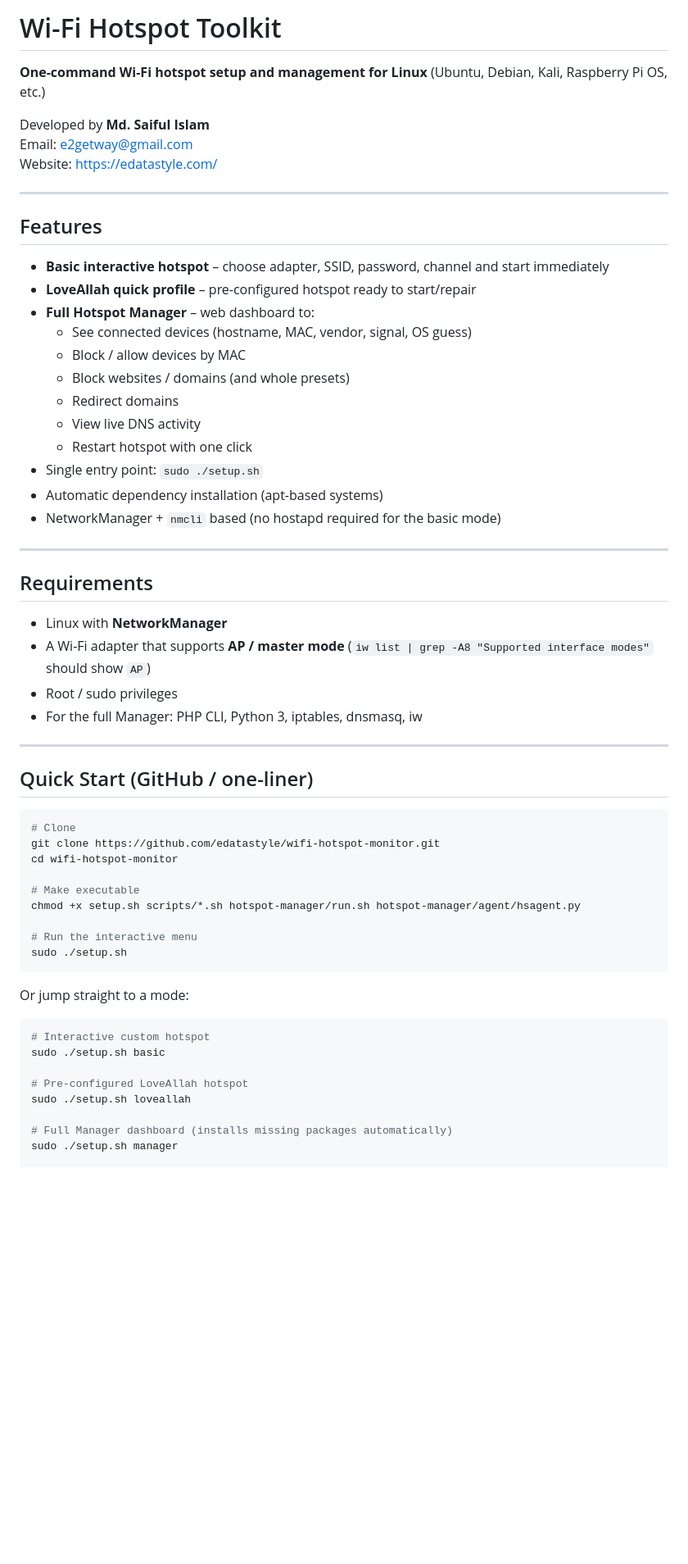
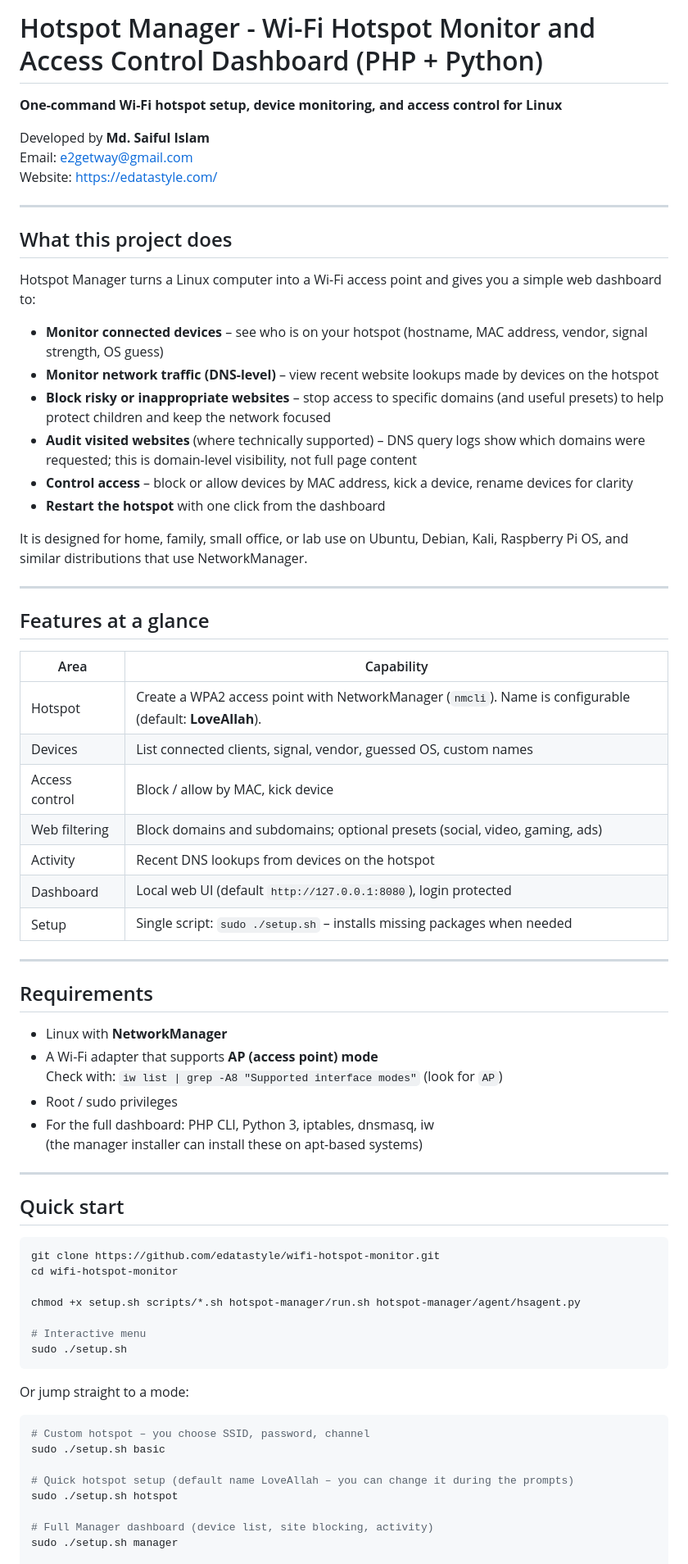
Before and after one commit to edatastyle/wifi-hotspot-monitor, a Markdown page: README.md, the part around one of its changes. Shown at 82% size. Drawn GitHub-style; blank space fills up the shorter version.

````diff
--- a/README.md
+++ b/README.md
@@ -1,6 +1,6 @@
-# Wi-Fi Hotspot Toolkit
+# Hotspot Manager - Wi-Fi Hotspot Monitor and Access Control Dashboard (PHP + Python)
 
-**One-command Wi-Fi hotspot setup and management for Linux** (Ubuntu, Debian, Kali, Raspberry Pi OS, etc.)
+**One-command Wi-Fi hotspot setup, device monitoring, and access control for Linux**
 
 Developed by **Md. Saiful Islam**
 Email: e2getway@gmail.com
@@ -8,55 +8,67 @@ Website: [https://edatastyle.com/](https://edatastyle.com/)
 
 ---
 
-## Features
+## What this project does
 
-- **Basic interactive hotspot** – choose adapter, SSID, password, channel and start immediately
-- **LoveAllah quick profile** – pre-configured hotspot ready to start/repair
-- **Full Hotspot Manager** – web dashboard to:
-  - See connected devices (hostname, MAC, vendor, signal, OS guess)
-  - Block / allow devices by MAC
-  - Block websites / domains (and whole presets)
-  - Redirect domains
-  - View live DNS activity
-  - Restart hotspot with one click
-- Single entry point: `sudo ./setup.sh`
-- Automatic dependency installation (apt-based systems)
-- NetworkManager + `nmcli` based (no hostapd required for the basic mode)
+Hotspot Manager turns a Linux computer into a Wi-Fi access point and gives you a simple web dashboard to:
+
+- **Monitor connected devices** – see who is on your hotspot (hostname, MAC address, vendor, signal strength, OS guess)
+- **Monitor network traffic (DNS-level)** – view recent website lookups made by devices on the hotspot
+- **Block risky or inappropriate websites** – stop access to specific domains (and useful presets) to help protect children and keep the network focused
+- **Audit visited websites** (where technically supported) – DNS query logs show which domains were requested; this is domain-level visibility, not full page content
+- **Control access** – block or allow devices by MAC address, kick a device, rename devices for clarity
+- **Restart the hotspot** with one click from the dashboard
+
+It is designed for home, family, small office, or lab use on Ubuntu, Debian, Kali, Raspberry Pi OS, and similar distributions that use NetworkManager.
+
+---
+
+## Features at a glance
+
+| Area | Capability |
+|------|------------|
+| Hotspot | Create a WPA2 access point with NetworkManager (`nmcli`). Name is configurable (default: **LoveAllah**). |
+| Devices | List connected clients, signal, vendor, guessed OS, custom names |
+| Access control | Block / allow by MAC, kick device |
+| Web filtering | Block domains and subdomains; optional presets (social, video, gaming, ads) |
+| Activity | Recent DNS lookups from devices on the hotspot |
+| Dashboard | Local web UI (default `http://127.0.0.1:8080`), login protected |
+| Setup | Single script: `sudo ./setup.sh` – installs missing packages when needed |
 
 ---
 
 ## Requirements
 
 - Linux with **NetworkManager**
-- A Wi-Fi adapter that supports **AP / master mode** (`iw list | grep -A8 "Supported interface modes"` should show `AP`)
+- A Wi-Fi adapter that supports **AP (access point) mode**
+  Check with: `iw list | grep -A8 "Supported interface modes"` (look for `AP`)
 - Root / sudo privileges
-- For the full Manager: PHP CLI, Python 3, iptables, dnsmasq, iw
+- For the full dashboard: PHP CLI, Python 3, iptables, dnsmasq, iw
+  (the manager installer can install these on apt-based systems)
 
 ---
 
-## Quick Start (GitHub / one-liner)
+## Quick start
 
 ```bash
-# Clone
 git clone https://github.com/edatastyle/wifi-hotspot-monitor.git
 cd wifi-hotspot-monitor
 
-# Make executable
 chmod +x setup.sh scripts/*.sh hotspot-manager/run.sh hotspot-manager/agent/hsagent.py
 
-# Run the interactive menu
+# Interactive menu
 sudo ./setup.sh
 ```
 
 Or jump straight to a mode:
 
 ```bash
-# Interactive custom hotspot
+# Custom hotspot – you choose SSID, password, channel
 sudo ./setup.sh basic
 
-# Pre-configured LoveAllah hotspot
-sudo ./setup.sh loveallah
+# Quick hotspot setup (default name LoveAllah – you can change it during the prompts)
+sudo ./setup.sh hotspot
 
-# Full Manager dashboard (installs missing packages automatically)
+# Full Manager dashboard (device list, site blocking, activity)
 sudo ./setup.sh manager
 
````
Also changed, not shown: other parts of README.md (+99 -94 lines).
